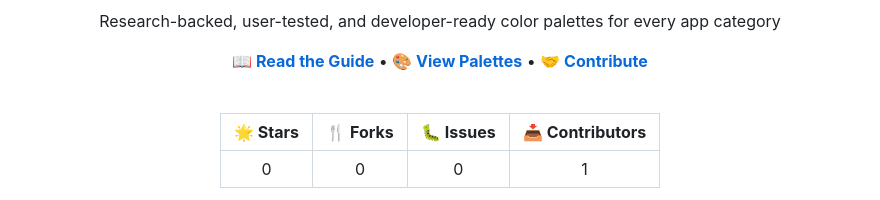
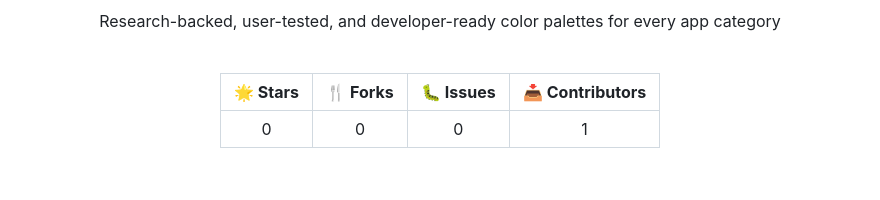
Before and after one commit to Bd-Mutant7/Modern-App-Color-Combos, a Markdown page: README.md, the part around one of its changes. Drawn GitHub-style; blank space fills up the shorter version.

```diff
--- a/README.md
+++ b/README.md
@@ -25,7 +30,5 @@
 
   Research-backed, user-tested, and developer-ready color palettes for every app category
-
-  **[📖 Read the Guide](#)** • **[🎨 View Palettes](#app-categories)** • **[🤝 Contribute](CONTRIBUTING.md)**
 
   <br>
 
```
Also changed, not shown: other parts of README.md (+10 -7 lines).
